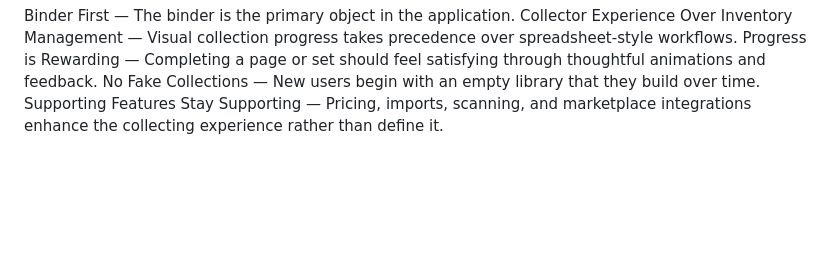
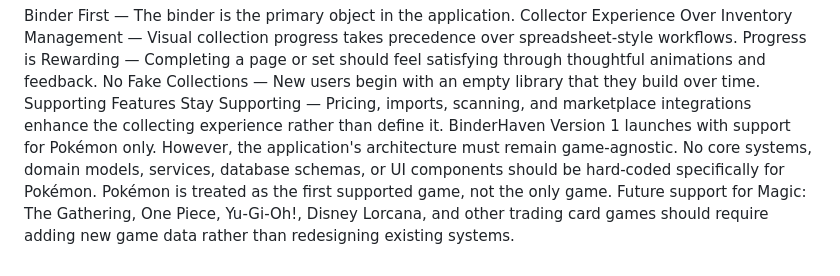
Before and after one commit to nickpooledev/BinderHaven, a Markdown page: docs/design/BinderHaven_Vision_v2.md, the part around the change. Rendered like a GitHub page; blank space fills up the shorter version.

Commit message:
Added to vision statemnet v2.)

```diff
--- a/docs/design/BinderHaven_Vision_v2.md
+++ b/docs/design/BinderHaven_Vision_v2.md
@@ -350,3 +350,4 @@ Collector Experience Over Inventory Management — Visual collection progress ta
 Progress is Rewarding — Completing a page or set should feel satisfying through thoughtful animations and feedback.
 No Fake Collections — New users begin with an empty library that they build over time.
 Supporting Features Stay Supporting — Pricing, imports, scanning, and marketplace integrations enhance the collecting experience rather than define it.
+BinderHaven Version 1 launches with support for Pokémon only. However, the application's architecture must remain game-agnostic. No core systems, domain models, services, database schemas, or UI components should be hard-coded specifically for Pokémon. Pokémon is treated as the first supported game, not the only game. Future support for Magic: The Gathering, One Piece, Yu-Gi-Oh!, Disney Lorcana, and other trading card games should require adding new game data rather than redesigning existing systems.
```
